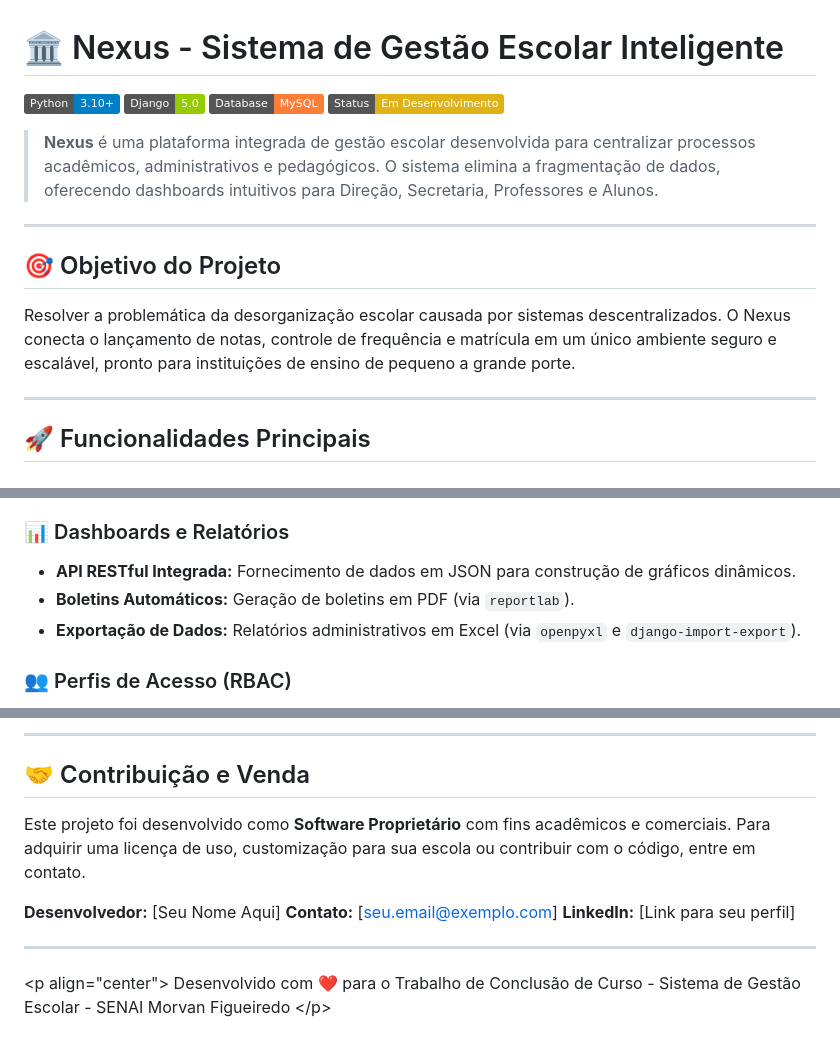
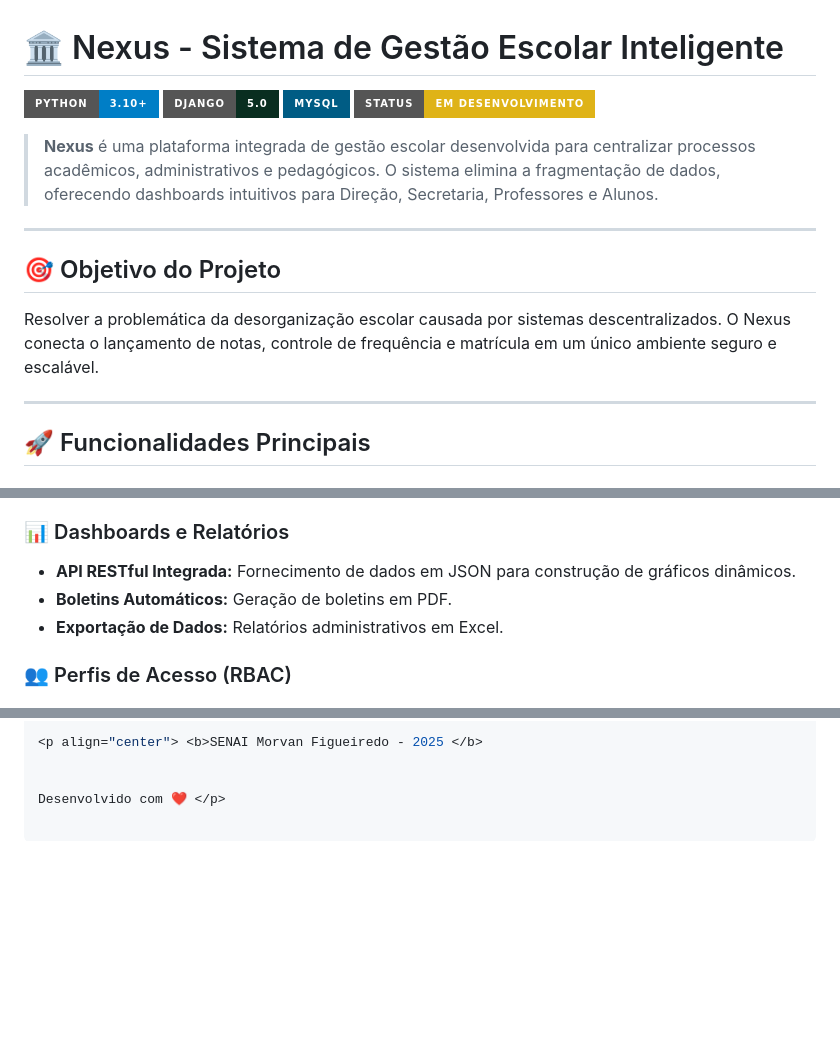
Before and after one commit to pgasaabyy/Nexus, a Markdown page: README.md, 3 parts joined by grey strips. Drawn GitHub-style; badges without logos; blank space fills up the shorter version.

```diff
--- a/README.md
+++ b/README.md
@@ -1,16 +1,16 @@
 # 🏛️ Nexus - Sistema de Gestão Escolar Inteligente
 
-![Python](https://img.shields.io/badge/Python-3.10%2B-blue)
-![Django](https://img.shields.io/badge/Django-5.0-green)
-![MySQL](https://img.shields.io/badge/Database-MySQL-orange)
-![Status](https://img.shields.io/badge/Status-Em_Desenvolvimento-yellow)
+![Python](https://img.shields.io/badge/Python-3.10%2B-blue?style=for-the-badge&logo=python&logoColor=white)
+![Django](https://img.shields.io/badge/Django-5.0-092E20?style=for-the-badge&logo=django&logoColor=white)
+![MySQL](https://img.shields.io/badge/MySQL-005C84?style=for-the-badge&logo=mysql&logoColor=white)
+![Status](https://img.shields.io/badge/Status-Em_Desenvolvimento-yellow?style=for-the-badge)
 
 > **Nexus** é uma plataforma integrada de gestão escolar desenvolvida para centralizar processos acadêmicos, administrativos e pedagógicos. O sistema elimina a fragmentação de dados, oferecendo dashboards intuitivos para Direção, Secretaria, Professores e Alunos.
 
 ---
 
 ## 🎯 Objetivo do Projeto
-Resolver a problemática da desorganização escolar causada por sistemas descentralizados. O Nexus conecta o lançamento de notas, controle de frequência e matrícula em um único ambiente seguro e escalável, pronto para instituições de ensino de pequeno a grande porte.
+Resolver a problemática da desorganização escolar causada por sistemas descentralizados. O Nexus conecta o lançamento de notas, controle de frequência e matrícula em um único ambiente seguro e escalável.
 
 ---
 
@@ -23,8 +23,8 @@ Resolver a problemática da desorganização escolar causada por sistemas descen
 
 ### 📊 Dashboards e Relatórios
 * **API RESTful Integrada:** Fornecimento de dados em JSON para construção de gráficos dinâmicos.
-* **Boletins Automáticos:** Geração de boletins em PDF (via `reportlab`).
-* **Exportação de Dados:** Relatórios administrativos em Excel (via `openpyxl` e `django-import-export`).
+* **Boletins Automáticos:** Geração de boletins em PDF.
+* **Exportação de Dados:** Relatórios administrativos em Excel.
 
 ### 👥 Perfis de Acesso (RBAC)
 * **Admin/Secretaria:** Acesso total para cadastros e relatórios.
@@ -212,17 +124,5 @@ sistema_nexus/
 
------
+<p align="center"> <b>SENAI Morvan Figueiredo - 2025 </b>
 
-## 🤝 Contribuição e Venda
 
-Este projeto foi desenvolvido como **Software Proprietário** com fins acadêmicos e comerciais.
-Para adquirir uma licença de uso, customização para sua escola ou contribuir com o código, entre em contato.
-
-**Desenvolvedor:** [Seu Nome Aqui]
-**Contato:** [seu.email@exemplo.com]
-**LinkedIn:** [Link para seu perfil]
-
------
-
-\<p align="center"\>
-Desenvolvido com ❤️ para o Trabalho de Conclusão de Curso - Sistema de Gestão Escolar - SENAI Morvan Figueiredo
-\</p\>
+Desenvolvido com ❤️ </p>
```
Also changed, not shown: other parts of README.md (+38 -126 lines).
